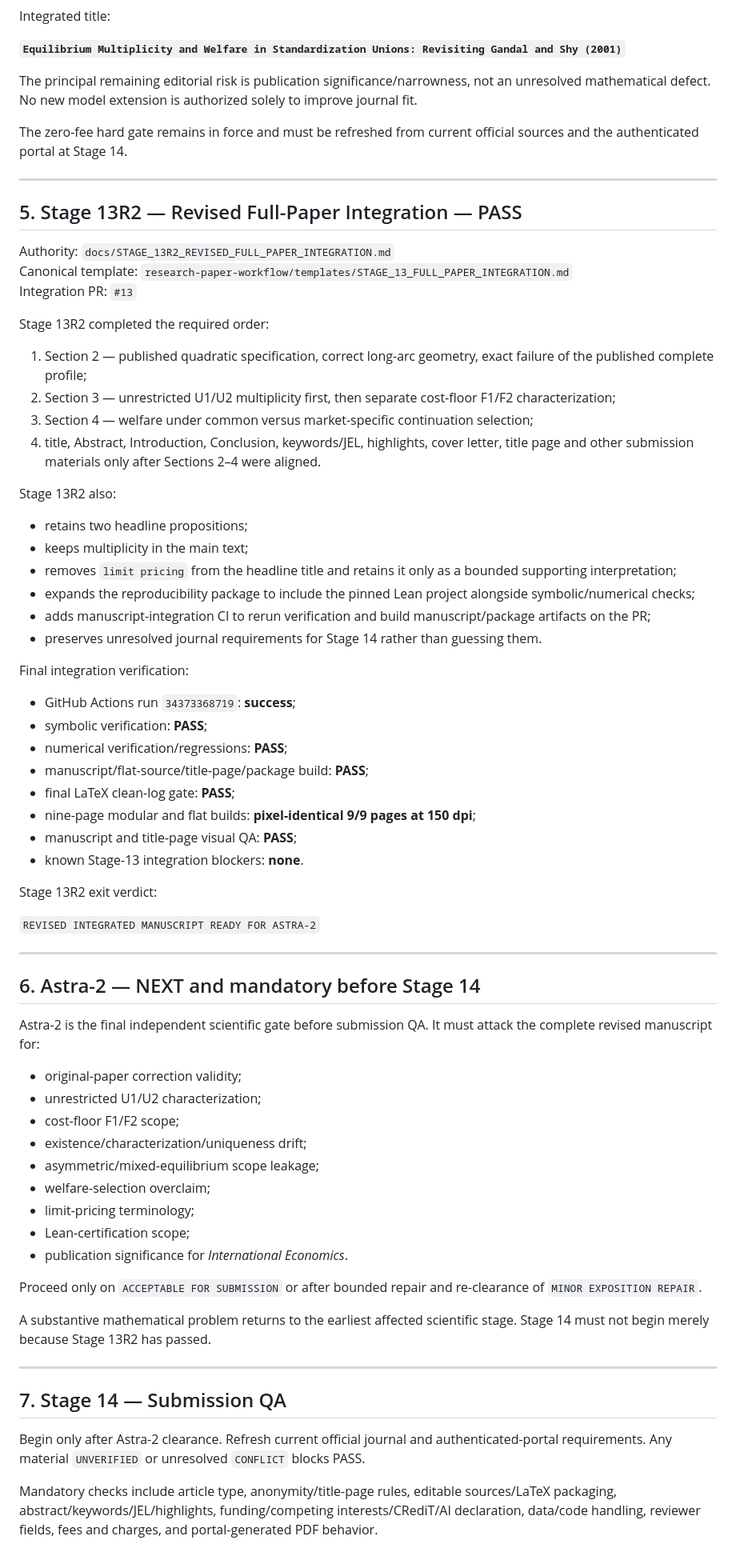
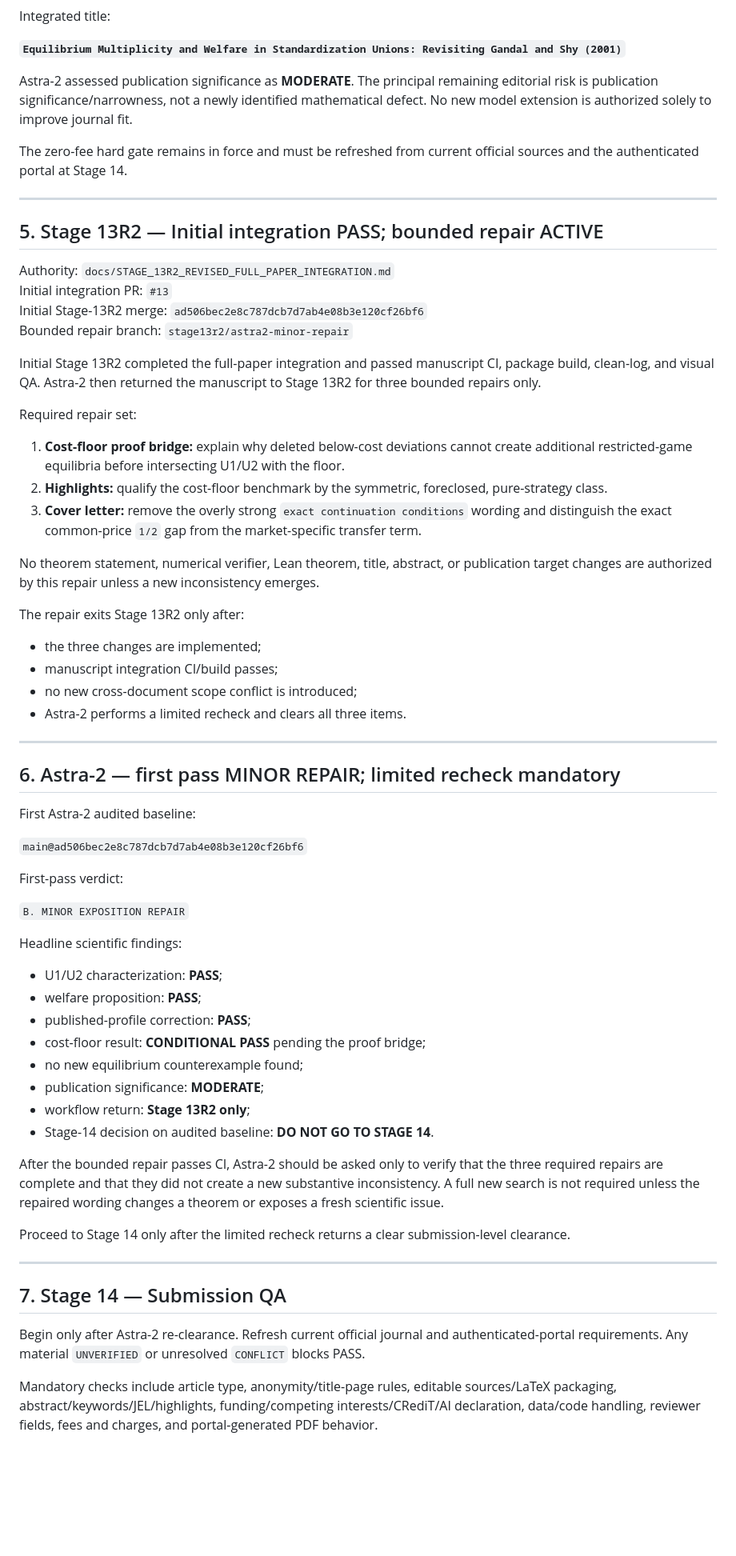
Before and after one commit to ryotamatsuki/gandal-shy-foreclosure-correction, a Markdown page: docs/REVISION_TO_RESUBMISSION_WORKFLOW.md, the part around one of its changes. Shown at 80% size. Rendered like a GitHub page; blank space fills up the shorter version.

Commit message:
Update workflow for Astra-2 minor repair and limited recheck

```diff
--- a/docs/REVISION_TO_RESUBMISSION_WORKFLOW.md
+++ b/docs/REVISION_TO_RESUBMISSION_WORKFLOW.md
@@ -120,74 +128,68 @@ Integrated title:
 
 **`Equilibrium Multiplicity and Welfare in Standardization Unions: Revisiting Gandal and Shy (2001)`**
 
-The principal remaining editorial risk is publication significance/narrowness, not an unresolved mathematical defect. No new model extension is authorized solely to improve journal fit.
+Astra-2 assessed publication significance as **MODERATE**. The principal remaining editorial risk is publication significance/narrowness, not a newly identified mathematical defect. No new model extension is authorized solely to improve journal fit.
 
 The zero-fee hard gate remains in force and must be refreshed from current official sources and the authenticated portal at Stage 14.
 
 ---
 
-## 5. Stage 13R2 — Revised Full-Paper Integration — PASS
+## 5. Stage 13R2 — Initial integration PASS; bounded repair ACTIVE
 
 Authority: `docs/STAGE_13R2_REVISED_FULL_PAPER_INTEGRATION.md`
-Canonical template: `research-paper-workflow/templates/STAGE_13_FULL_PAPER_INTEGRATION.md`
-Integration PR: `#13`
+Initial integration PR: `#13`
+Initial Stage-13R2 merge: `ad506bec2e8c787dcb7d7ab4e08b3e120cf26bf6`
+Bounded repair branch: `stage13r2/astra2-minor-repair`
 
-Stage 13R2 completed the required order:
+Initial Stage 13R2 completed the full-paper integration and passed manuscript CI, package build, clean-log, and visual QA. Astra-2 then returned the manuscript to Stage 13R2 for three bounded repairs only.
 
-1. Section 2 — published quadratic specification, correct long-arc geometry, exact failure of the published complete profile;
-2. Section 3 — unrestricted U1/U2 multiplicity first, then separate cost-floor F1/F2 characterization;
-3. Section 4 — welfare under common versus market-specific continuation selection;
-4. title, Abstract, Introduction, Conclusion, keywords/JEL, highlights, cover letter, title page and other submission materials only after Sections 2–4 were aligned.
+Required repair set:
 
-Stage 13R2 also:
+1. **Cost-floor proof bridge:** explain why deleted below-cost deviations cannot create additional restricted-game equilibria before intersecting U1/U2 with the floor.
+2. **Highlights:** qualify the cost-floor benchmark by the symmetric, foreclosed, pure-strategy class.
+3. **Cover letter:** remove the overly strong `exact continuation conditions` wording and distinguish the exact common-price `1/2` gap from the market-specific transfer term.
 
-- retains two headline propositions;
-- keeps multiplicity in the main text;
-- removes `limit pricing` from the headline title and retains it only as a bounded supporting interpretation;
-- expands the reproducibility package to include the pinned Lean project alongside symbolic/numerical checks;
-- adds manuscript-integration CI to rerun verification and build manuscript/package artifacts on the PR;
-- preserves unresolved journal requirements for Stage 14 rather than guessing them.
+No theorem statement, numerical verifier, Lean theorem, title, abstract, or publication target changes are authorized by this repair unless a new inconsistency emerges.
 
-Final integration verification:
+The repair exits Stage 13R2 only after:
 
-- GitHub Actions run `34373368719`: **success**;
-- symbolic verification: **PASS**;
-- numerical verification/regressions: **PASS**;
-- manuscript/flat-source/title-page/package build: **PASS**;
-- final LaTeX clean-log gate: **PASS**;
-- nine-page modular and flat builds: **pixel-identical 9/9 pages at 150 dpi**;
-- manuscript and title-page visual QA: **PASS**;
-- known Stage-13 integration blockers: **none**.
-
-Stage 13R2 exit verdict:
-
-`REVISED INTEGRATED MANUSCRIPT READY FOR ASTRA-2`
+- the three changes are implemented;
+- manuscript integration CI/build passes;
+- no new cross-document scope conflict is introduced;
+- Astra-2 performs a limited recheck and clears all three items.
 
 ---
 
-## 6. Astra-2 — NEXT and mandatory before Stage 14
+## 6. Astra-2 — first pass MINOR REPAIR; limited recheck mandatory
 
-Astra-2 is the final independent scientific gate before submission QA. It must attack the complete revised manuscript for:
+First Astra-2 audited baseline:
 
-- original-paper correction validity;
-- unrestricted U1/U2 characterization;
-- cost-floor F1/F2 scope;
-- existence/characterization/uniqueness drift;
-- asymmetric/mixed-equilibrium scope leakage;
-- welfare-selection overclaim;
-- limit-pricing terminology;
-- Lean-certification scope;
-- publication significance for *International Economics*.
+`main@ad506bec2e8c787dcb7d7ab4e08b3e120cf26bf6`
 
-Proceed only on `ACCEPTABLE FOR SUBMISSION` or after bounded repair and re-clearance of `MINOR EXPOSITION REPAIR`.
+First-pass verdict:
 
-A substantive mathematical problem returns to the earliest affected scientific stage. Stage 14 must not begin merely because Stage 13R2 has passed.
+`B. MINOR EXPOSITION REPAIR`
+
+Headline scientific findings:
+
+- U1/U2 characterization: **PASS**;
+- welfare proposition: **PASS**;
+- published-profile correction: **PASS**;
+- cost-floor result: **CONDITIONAL PASS** pending the proof bridge;
+- no new equilibrium counterexample found;
+- publication significance: **MODERATE**;
+- workflow return: **Stage 13R2 only**;
+- Stage-14 decision on audited baseline: **DO NOT GO TO STAGE 14**.
+
+After the bounded repair passes CI, Astra-2 should be asked only to verify that the three required repairs are complete and that they did not create a new substantive inconsistency. A full new search is not required unless the repaired wording changes a theorem or exposes a fresh scientific issue.
+
+Proceed to Stage 14 only after the limited recheck returns a clear submission-level clearance.
 
 ---
 
 ## 7. Stage 14 — Submission QA
 
-Begin only after Astra-2 clearance. Refresh current official journal and authenticated-portal requirements. Any material `UNVERIFIED` or unresolved `CONFLICT` blocks PASS.
+Begin only after Astra-2 re-clearance. Refresh current official journal and authenticated-portal requirements. Any material `UNVERIFIED` or unresolved `CONFLICT` blocks PASS.
 
 Mandatory checks include article type, anonymity/title-page rules, editable sources/LaTeX packaging, abstract/keywords/JEL/highlights, funding/competing interests/CRediT/AI declaration, data/code handling, reviewer fields, fees and charges, and portal-generated PDF behavior.
 
```
Also changed, not shown: other parts of docs/REVISION_TO_RESUBMISSION_WORKFLOW.md (+19 -8 lines).
